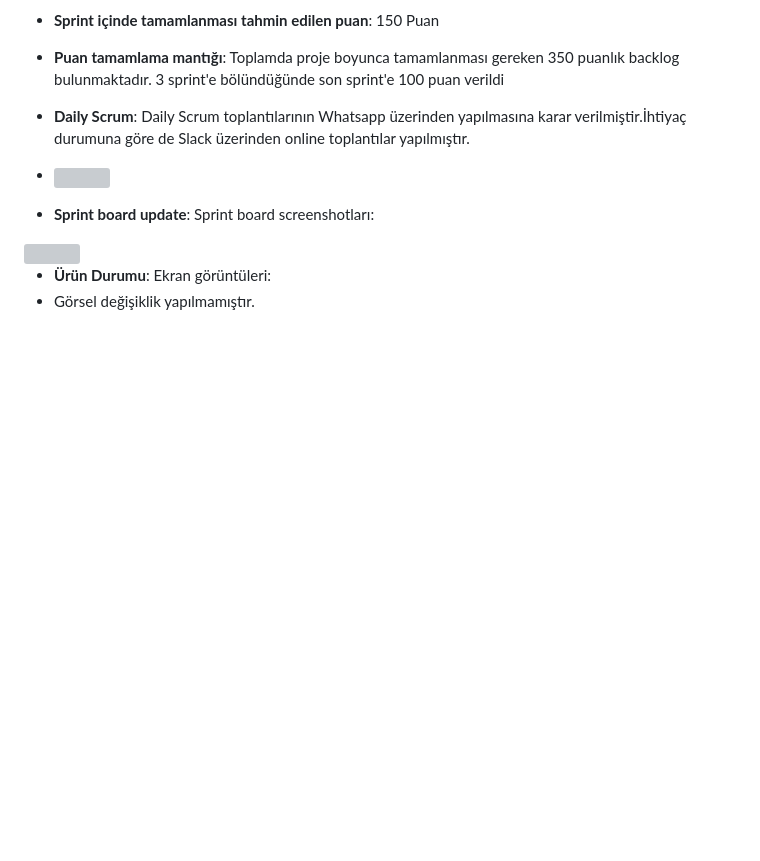
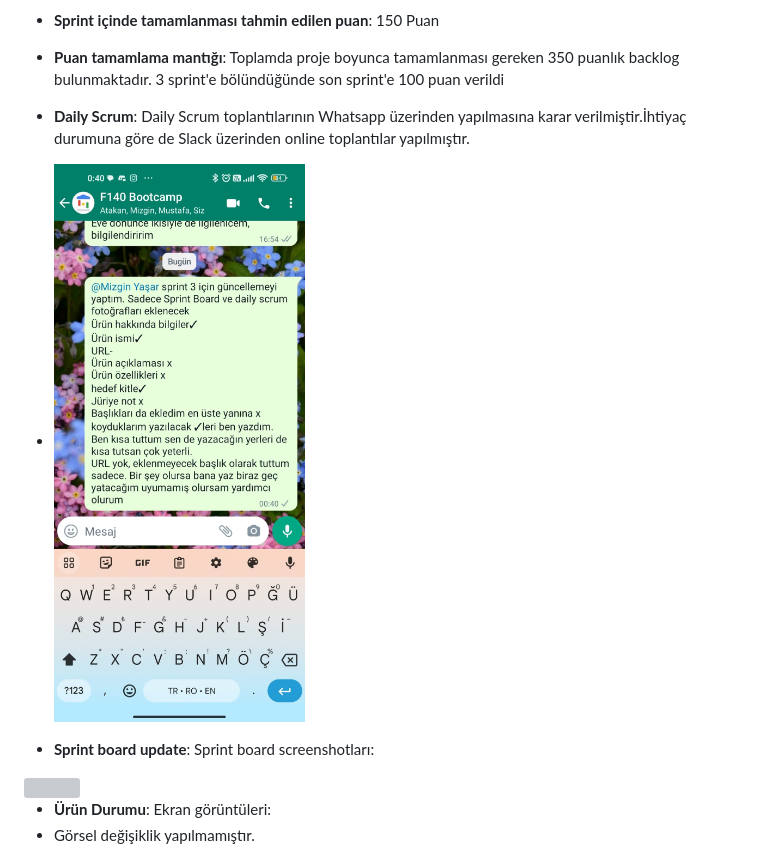
Before and after one commit to atkaksoy501/bootcampf140, a Markdown page: README.md, the part around the change. Rendered like a GitHub page; blank space fills up the shorter version; grey boxes are pictures that could not be loaded.

Commit message:
Toplantı ekran görüntüsü eklendi

```diff
--- a/README.md
+++ b/README.md
@@ -140,7 +140,7 @@ Sprint Review katılımcıları:  Hazal ÖZER, Atakan AKSOY,  Mizgin YAŞAR , Mu
 
 - **Daily Scrum**: Daily Scrum toplantılarının Whatsapp üzerinden yapılmasına karar verilmiştir.İhtiyaç durumuna göre de Slack üzerinden online toplantılar yapılmıştır.
 
-- <img src="LİNK BURAYA GELECEK" width="auto">
+- <img src="https://github.com/atkaksoy501/bootcampf140/blob/main/WhatsApp%20Image%202023-07-17%20at%2000.43.01.jpeg" width="auto">
 
 - **Sprint board update**: Sprint board screenshotları:
 
```
